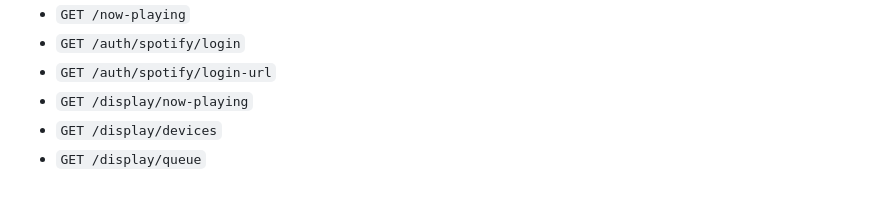
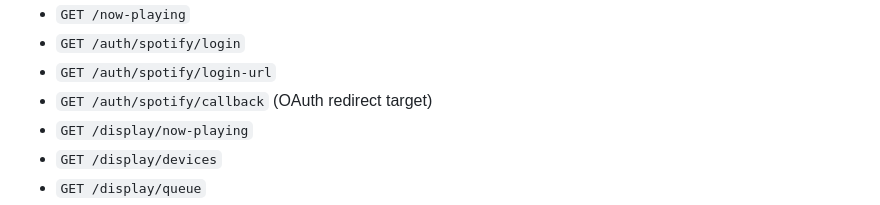
Before and after one commit to Ronkrumland/track-context, a Markdown page: README.md, the part around the change. Drawn GitHub-style.

Commit message:
Update README.md
Co-authored-by: Copilot <175728472+Copilot@users.noreply.github.com>

```diff
--- a/README.md
+++ b/README.md
@@ -44,6 +44,7 @@ Core endpoints:
 - `GET /now-playing`
 - `GET /auth/spotify/login`
 - `GET /auth/spotify/login-url`
+- `GET /auth/spotify/callback` (OAuth redirect target)
 - `GET /display/now-playing`
 - `GET /display/devices`
 - `GET /display/queue`
```
